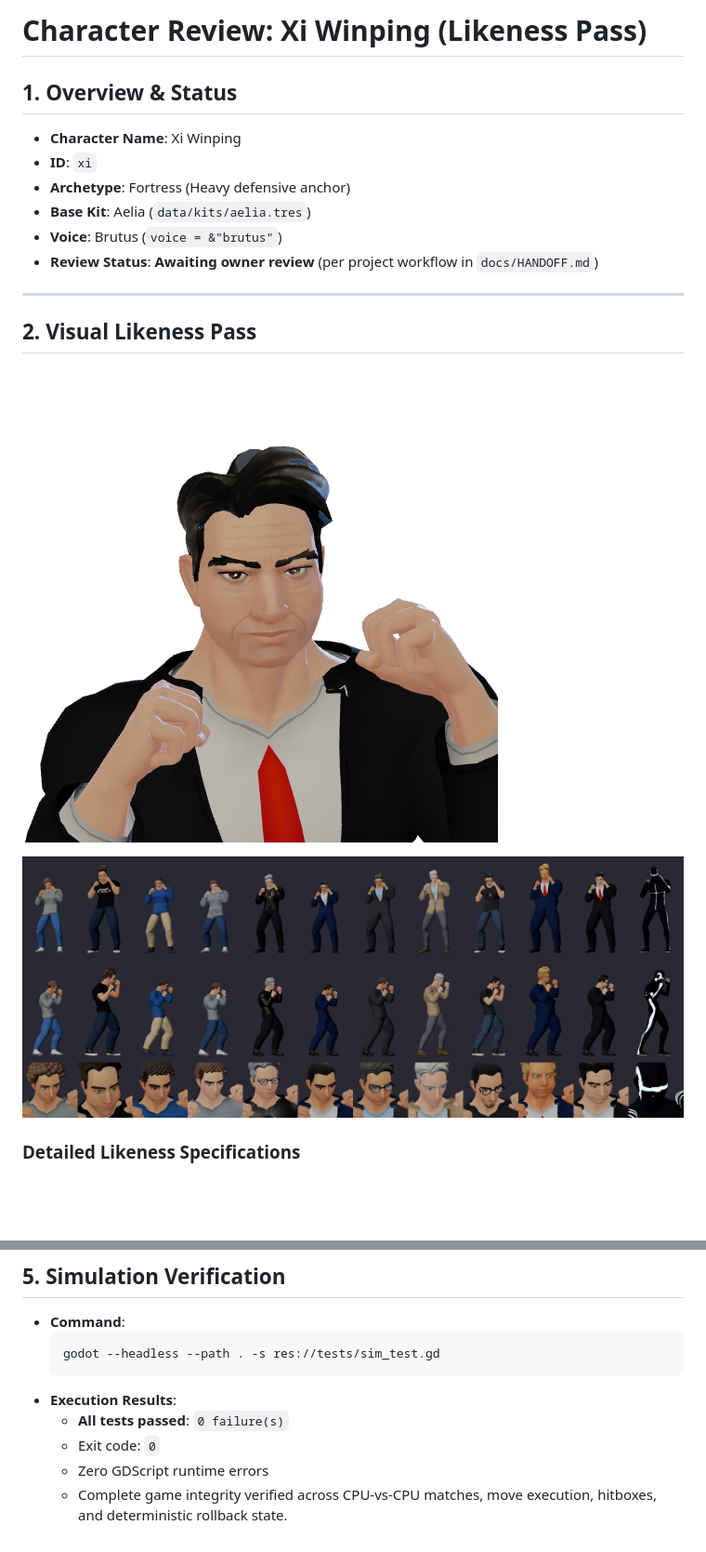
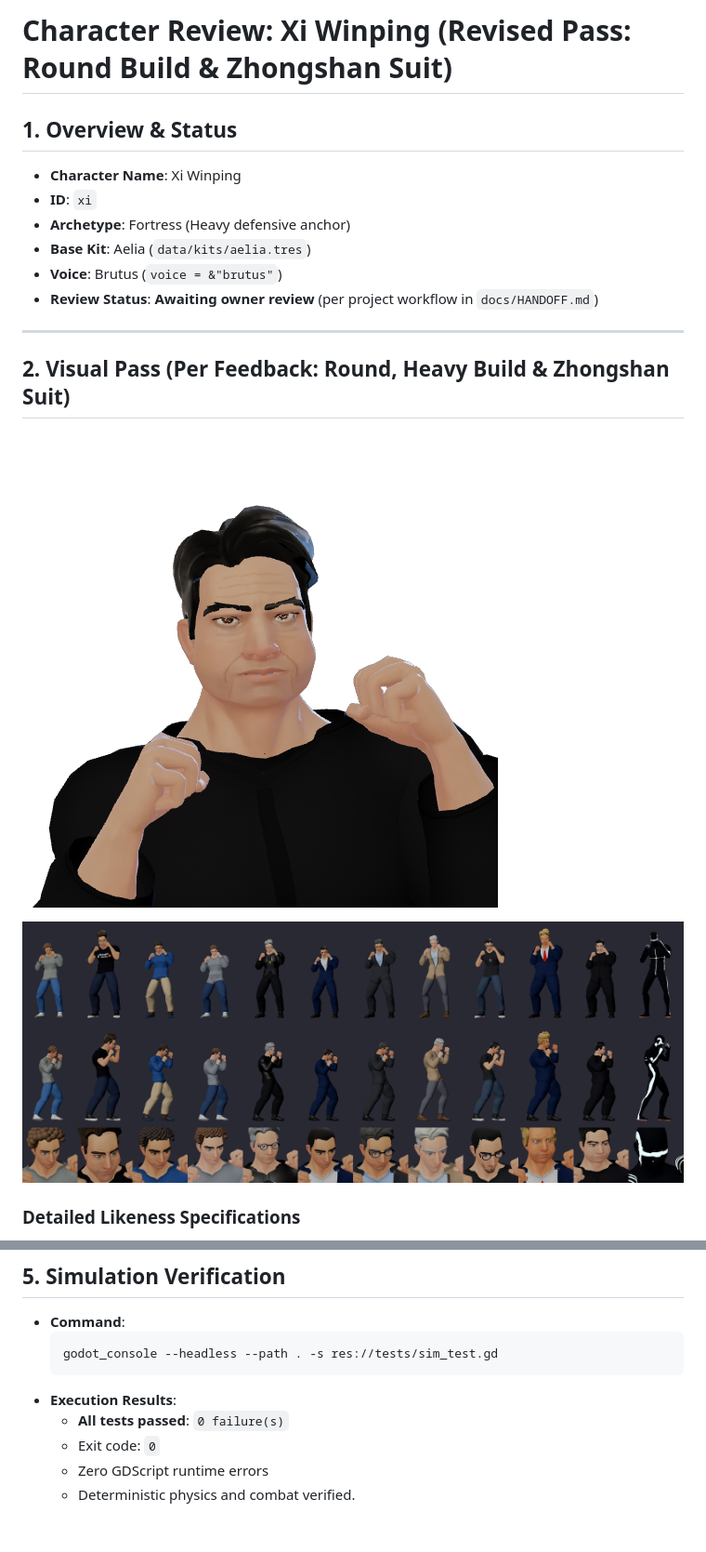
Before and after one commit to Apoorvabatham/Ai_showdown, a Markdown page: xi_review.md, 2 parts joined by grey strips. Shown at 93% size. Rendered like a GitHub page; pictures changed too: assets/ui/portraits/xi.png, docs/screenshots/roster.jpg; blank space fills up the shorter version.

Commit message:
Xi Winping: round heavy non-muscular build with paunch, soft facial contour, and Zhongshan suit

````diff
--- a/xi_review.md
+++ b/xi_review.md
@@ -1,4 +1,4 @@
-# Character Review: Xi Winping (Likeness Pass)
+# Character Review: Xi Winping (Revised Pass: Round Build & Zhongshan Suit)
 
 ## 1. Overview & Status
 - **Character Name**: Xi Winping
@@ -10,7 +10,7 @@
 
 ---
 
-## 2. Visual Likeness Pass
+## 2. Visual Pass (Per Feedback: Round, Heavy Build & Zhongshan Suit)
 
 ![Xi Winping Portrait](assets/ui/portraits/xi.png)
 
@@ -84,10 +85,10 @@
 
 - **Command**:
   ```powershell
-  godot --headless --path . -s res://tests/sim_test.gd
+  godot_console --headless --path . -s res://tests/sim_test.gd
   ```
 - **Execution Results**:
   - **All tests passed**: `0 failure(s)`
   - Exit code: `0`
   - Zero GDScript runtime errors
-  - Complete game integrity verified across CPU-vs-CPU matches, move execution, hitboxes, and deterministic rollback state.
+  - Deterministic physics and combat verified.
````
Also changed, not shown: other parts of xi_review.md (+22 -21 lines), assets/ui/cutins/xi.png, assets/ui/cutins/xi_alt.png, 5 other files.
